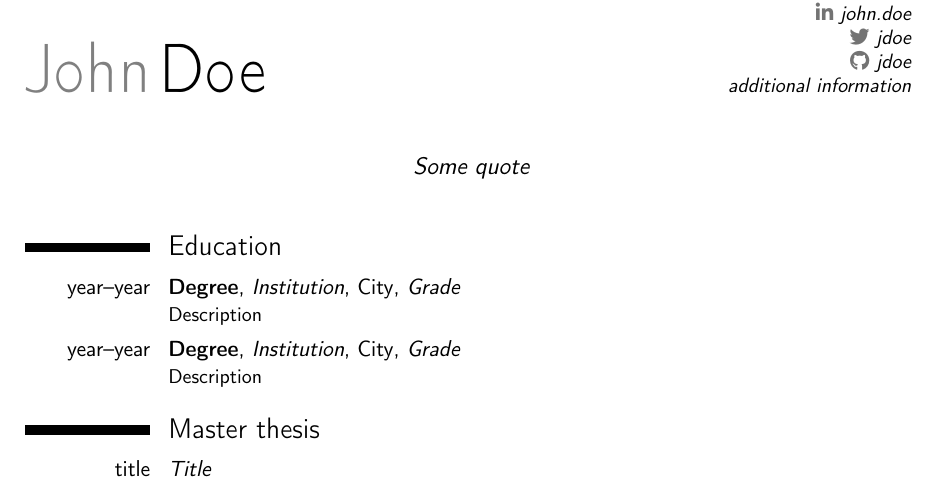
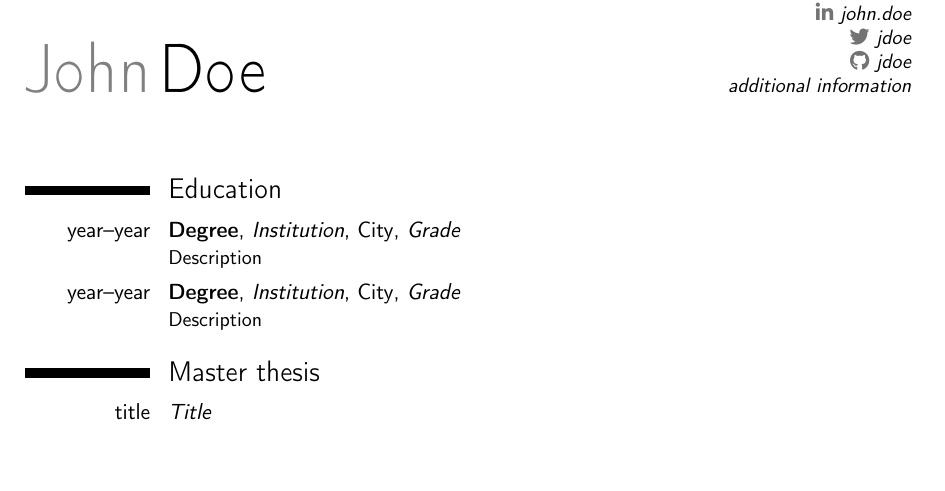
Before and after one commit to deklov/resume, a LaTeX CV (david-cv.tex): part of page 1 of 2, cut so that both start at the same text, the shorter picture padded with empty space. Compiled offline with pdfLaTeX.

Commit message:
remove quote

```diff
--- a/david-cv.tex
+++ b/david-cv.tex
@@ -35,7 +35,6 @@
 \social[twitter]{jdoe}                             % optional, remove / comment the line if not wanted
 \social[github]{jdoe}                              % optional, remove / comment the line if not wanted
 \extrainfo{additional information}                 % optional, remove / comment the line if not wanted
-\quote{Some quote}                                 % optional, remove / comment the line if not wanted
 
 % bibliography adjustements (only useful if you make citations in your resume, or print a list of publications using BibTeX)
 %   to show numerical labels in the bibliography (default is to show no labels)
```
